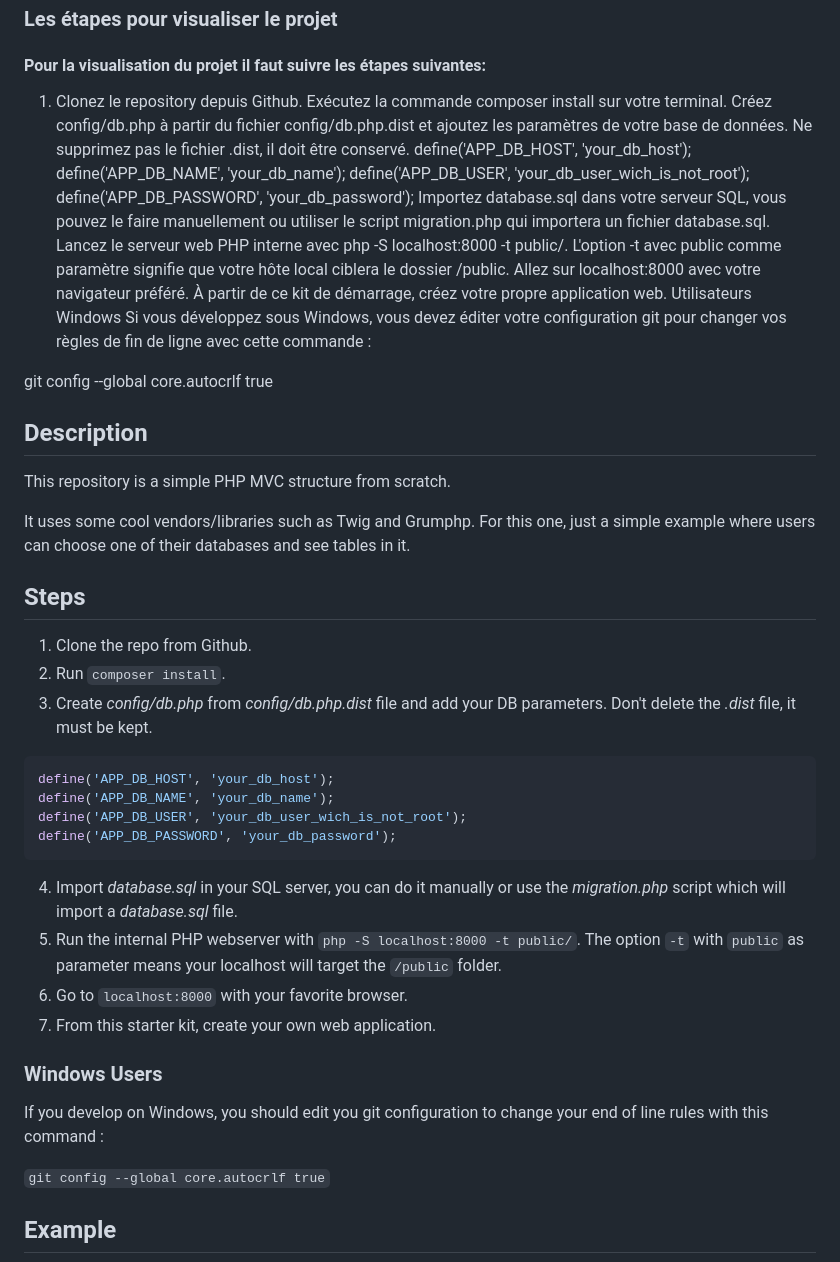
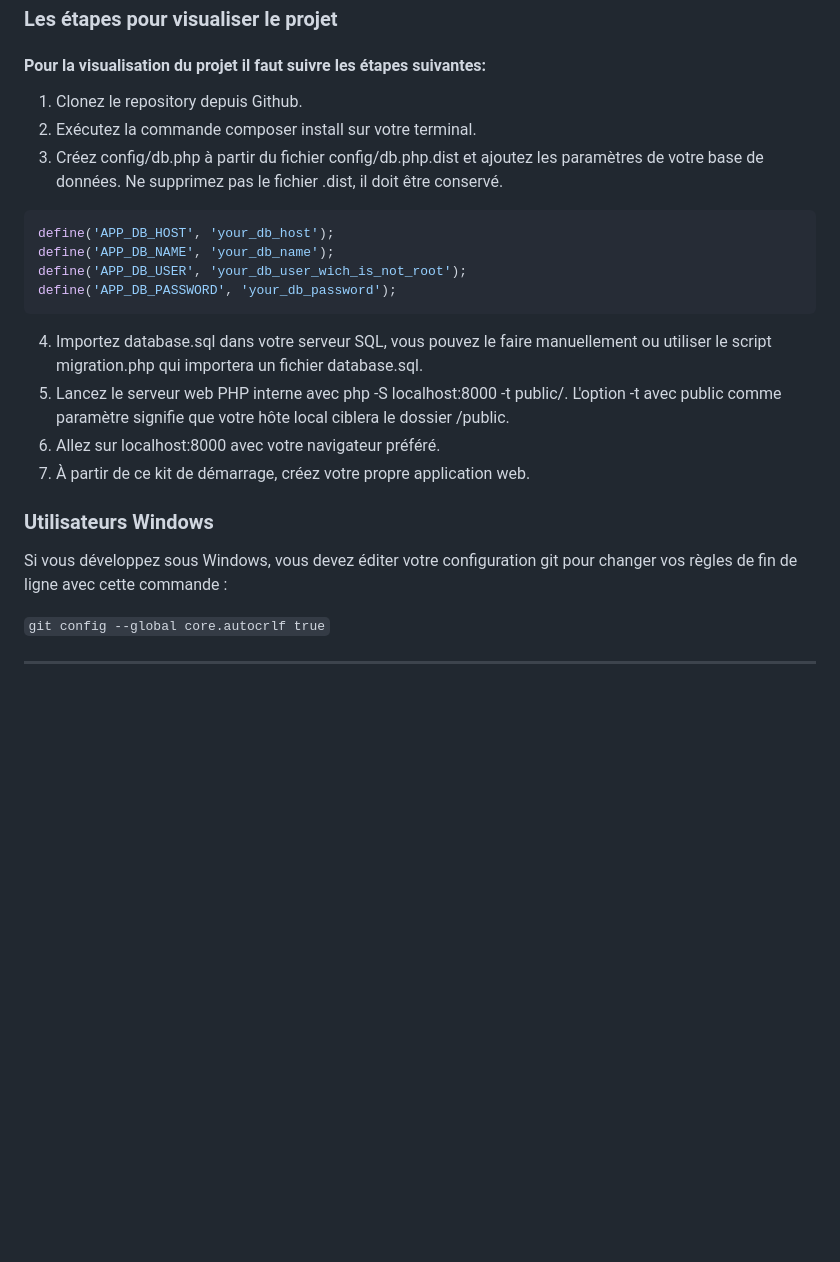
Before and after one commit to Roger0753/Projet_2, a Markdown page: README.md, the part around one of its changes. Drawn GitHub-style; blank space fills up the shorter version.

````diff
--- a/README.md
+++ b/README.md
@@ -56,32 +56,8 @@ Pour ce projet, j'ai principalement travaillé sur :
 #### Pour la visualisation du projet il faut suivre les étapes suivantes:
 
 1. Clonez le repository depuis Github.
-Exécutez la commande composer install sur votre terminal.
-Créez config/db.php à partir du fichier config/db.php.dist et ajoutez les paramètres de votre base de données. Ne supprimez pas le fichier .dist, il doit être conservé.
-define('APP_DB_HOST', 'your_db_host');
-define('APP_DB_NAME', 'your_db_name');
-define('APP_DB_USER', 'your_db_user_wich_is_not_root');
-define('APP_DB_PASSWORD', 'your_db_password');
-Importez database.sql dans votre serveur SQL, vous pouvez le faire manuellement ou utiliser le script migration.php qui importera un fichier database.sql.
-Lancez le serveur web PHP interne avec php -S localhost:8000 -t public/. L'option -t avec public comme paramètre signifie que votre hôte local ciblera le dossier /public.
-Allez sur localhost:8000 avec votre navigateur préféré.
-À partir de ce kit de démarrage, créez votre propre application web.
-Utilisateurs Windows
-Si vous développez sous Windows, vous devez éditer votre configuration git pour changer vos règles de fin de ligne avec cette commande :
-
-git config --global core.autocrlf true
-## Description
-
-This repository is a simple PHP MVC structure from scratch.
-
-It uses some cool vendors/libraries such as Twig and Grumphp.
-For this one, just a simple example where users can choose one of their databases and see tables in it.
-
-## Steps
-
-1. Clone the repo from Github.
-2. Run `composer install`.
-3. Create _config/db.php_ from _config/db.php.dist_ file and add your DB parameters. Don't delete the _.dist_ file, it must be kept.
+2. Exécutez la commande composer install sur votre terminal.
+3. Créez config/db.php à partir du fichier config/db.php.dist et ajoutez les paramètres de votre base de données. Ne supprimez pas le fichier .dist, il doit être conservé.
 
 ```php
 define('APP_DB_HOST', 'your_db_host');
@@ -90,16 +66,16 @@ define('APP_DB_USER', 'your_db_user_wich_is_not_root');
 define('APP_DB_PASSWORD', 'your_db_password');
 ```
 
-4. Import _database.sql_ in your SQL server, you can do it manually or use the _migration.php_ script which will import a _database.sql_ file.
-5. Run the internal PHP webserver with `php -S localhost:8000 -t public/`. The option `-t` with `public` as parameter means your localhost will target the `/public` folder.
-6. Go to `localhost:8000` with your favorite browser.
-7. From this starter kit, create your own web application.
+4. Importez database.sql dans votre serveur SQL, vous pouvez le faire manuellement ou utiliser le script migration.php qui importera un fichier database.sql.
+5. Lancez le serveur web PHP interne avec php -S localhost:8000 -t public/. L'option -t avec public comme paramètre signifie que votre hôte local ciblera le dossier /public.
+6. Allez sur localhost:8000 avec votre navigateur préféré.
+7. À partir de ce kit de démarrage, créez votre propre application web.
 
-### Windows Users
+### Utilisateurs Windows
 
-If you develop on Windows, you should edit you git configuration to change your end of line rules with this command :
+Si vous développez sous Windows, vous devez éditer votre configuration git pour changer vos règles de fin de ligne avec cette commande :
 
 `git config --global core.autocrlf true`
 
-## Example
+___
 
````
Also changed, not shown: other parts of README.md (+1 -44 lines).
